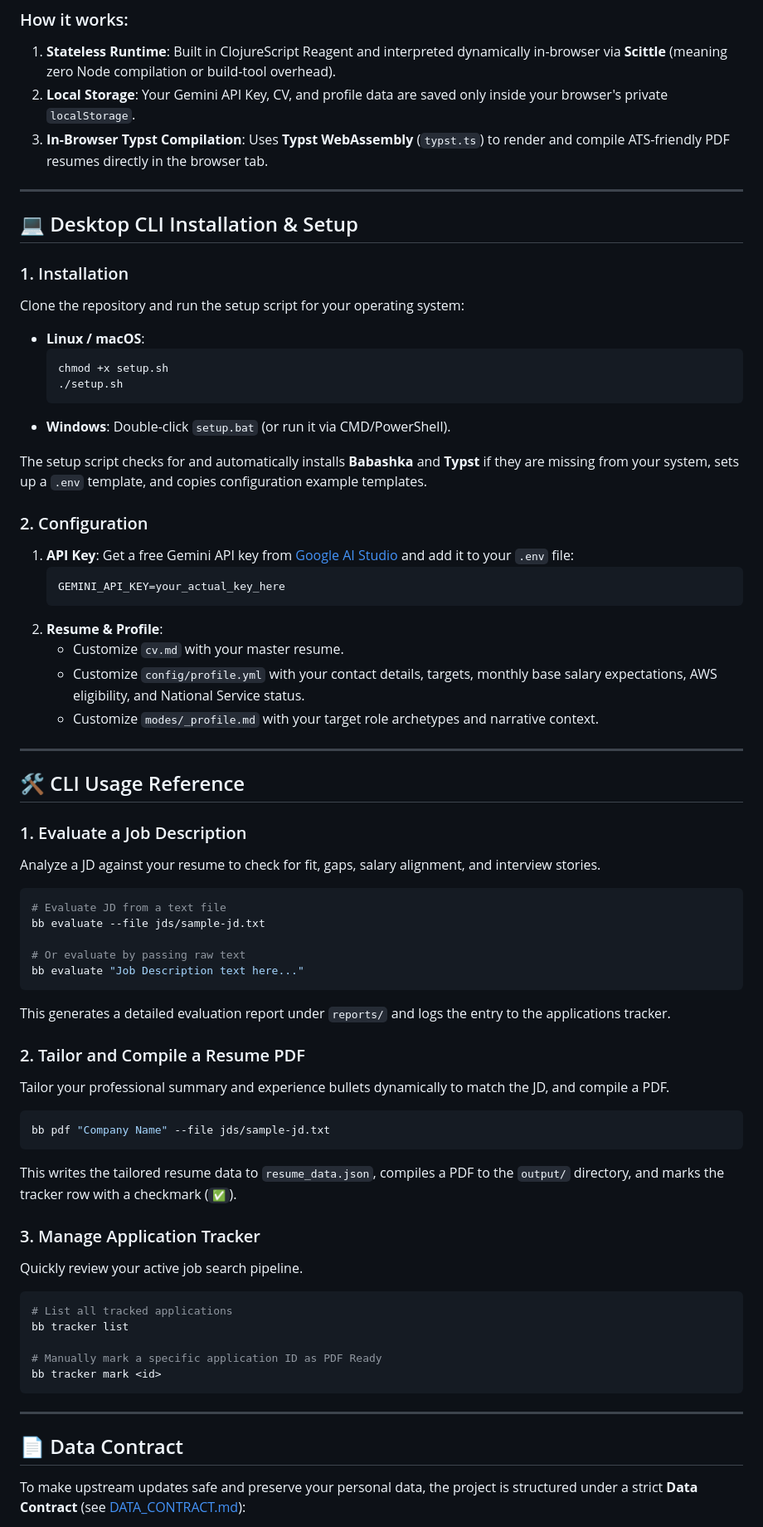
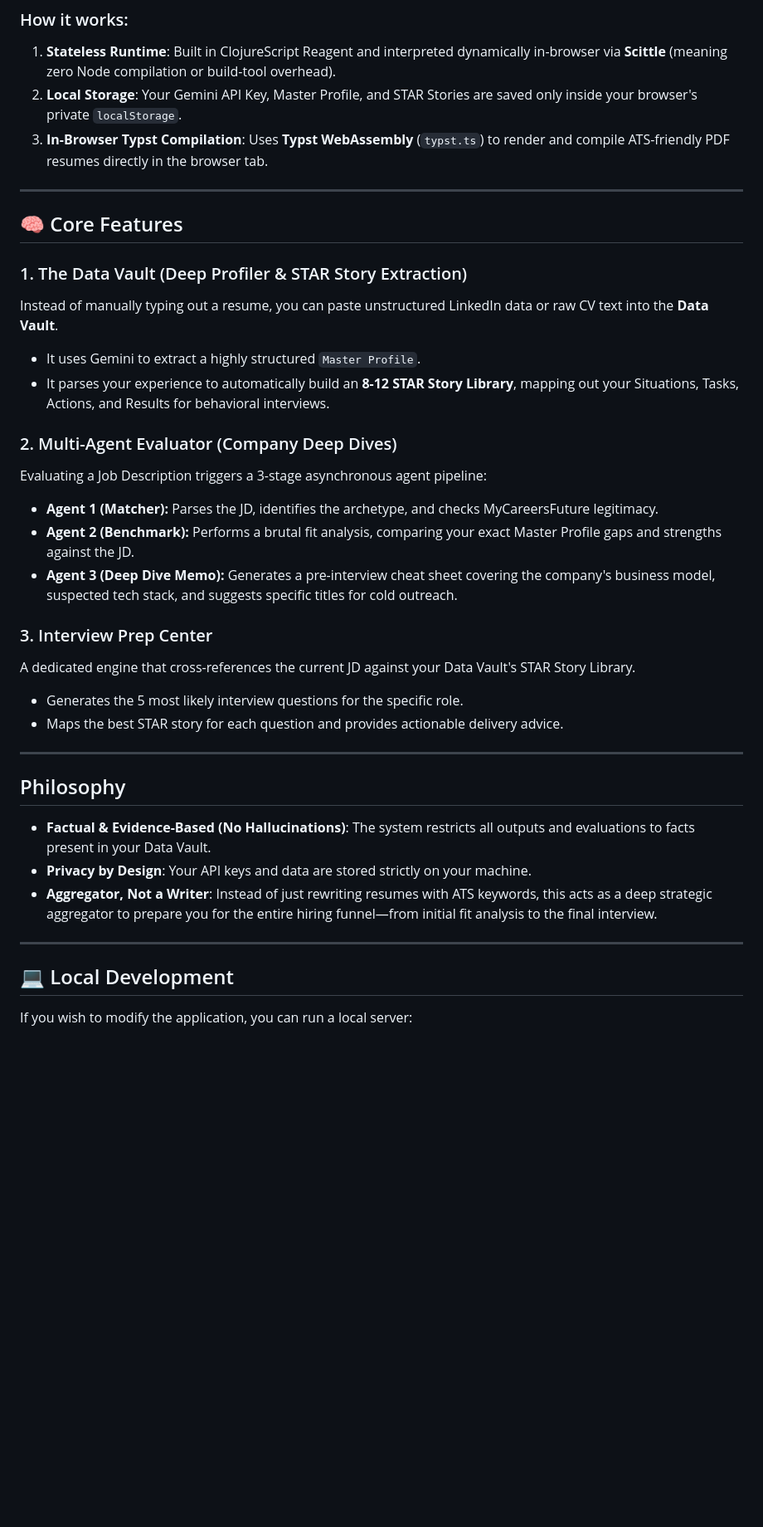
Before and after one commit to nurazhardotcom/headhunter-agent, a Markdown page: README.md, the part around one of its changes. Shown at 83% size. Drawn GitHub-style; blank space fills up the shorter version.

Commit message:
docs: Update README to reflect Local Jack & Jill MAS architecture

````diff
--- a/README.md
+++ b/README.md
@@ -61,72 +12,40 @@ For a frictionless experience without terminal setup, use the Web GUI. It is com
 
 ### How it works:
 1. **Stateless Runtime**: Built in ClojureScript Reagent and interpreted dynamically in-browser via **Scittle** (meaning zero Node compilation or build-tool overhead).
-2. **Local Storage**: Your Gemini API Key, CV, and profile data are saved only inside your browser's private `localStorage`.
+2. **Local Storage**: Your Gemini API Key, Master Profile, and STAR Stories are saved only inside your browser's private `localStorage`.
 3. **In-Browser Typst Compilation**: Uses **Typst WebAssembly** (`typst.ts`) to render and compile ATS-friendly PDF resumes directly in the browser tab.
 
 ---
 
-## 💻 Desktop CLI Installation & Setup
+## 🧠 Core Features
 
-### 1. Installation
+### 1. The Data Vault (Deep Profiler & STAR Story Extraction)
+Instead of manually typing out a resume, you can paste unstructured LinkedIn data or raw CV text into the **Data Vault**.
+- It uses Gemini to extract a highly structured `Master Profile`.
+- It parses your experience to automatically build an **8-12 STAR Story Library**, mapping out your Situations, Tasks, Actions, and Results for behavioral interviews.
 
-Clone the repository and run the setup script for your operating system:
+### 2. Multi-Agent Evaluator (Company Deep Dives)
+Evaluating a Job Description triggers a 3-stage asynchronous agent pipeline:
+- **Agent 1 (Matcher):** Parses the JD, identifies the archetype, and checks MyCareersFuture legitimacy.
+- **Agent 2 (Benchmark):** Performs a brutal fit analysis, comparing your exact Master Profile gaps and strengths against the JD.
+- **Agent 3 (Deep Dive Memo):** Generates a pre-interview cheat sheet covering the company's business model, suspected tech stack, and suggests specific titles for cold outreach.
 
-* **Linux / macOS**:
-  ```bash
-  chmod +x setup.sh
-  ./setup.sh
-  ```
-* **Windows**:
-  Double-click `setup.bat` (or run it via CMD/PowerShell).
-
-The setup script checks for and automatically installs **Babashka** and **Typst** if they are missing from your system, sets up a `.env` template, and copies configuration example templates.
-
-### 2. Configuration
-1. **API Key**: Get a free Gemini API key from [Google AI Studio](https://aistudio.google.com/apikey) and add it to your `.env` file:
-   ```env
-   GEMINI_API_KEY=your_actual_key_here
-   ```
-2. **Resume & Profile**:
-   * Customize `cv.md` with your master resume.
-   * Customize `config/profile.yml` with your contact details, targets, monthly base salary expectations, AWS eligibility, and National Service status.
-   * Customize `modes/_profile.md` with your target role archetypes and narrative context.
+### 3. Interview Prep Center
+A dedicated engine that cross-references the current JD against your Data Vault's STAR Story Library.
+- Generates the 5 most likely interview questions for the specific role.
+- Maps the best STAR story for each question and provides actionable delivery advice.
 
 ---
 
-## 🛠 CLI Usage Reference
+## Philosophy
 
-### 1. Evaluate a Job Description
-Analyze a JD against your resume to check for fit, gaps, salary alignment, and interview stories.
-```bash
-# Evaluate JD from a text file
-bb evaluate --file jds/sample-jd.txt
-
-# Or evaluate by passing raw text
-bb evaluate "Job Description text here..."
-```
-This generates a detailed evaluation report under `reports/` and logs the entry to the applications tracker.
-
-### 2. Tailor and Compile a Resume PDF
-Tailor your professional summary and experience bullets dynamically to match the JD, and compile a PDF.
-```bash
-bb pdf "Company Name" --file jds/sample-jd.txt
-```
-This writes the tailored resume data to `resume_data.json`, compiles a PDF to the `output/` directory, and marks the tracker row with a checkmark (`✅`).
-
-### 3. Manage Application Tracker
-Quickly review your active job search pipeline.
-```bash
-# List all tracked applications
-bb tracker list
-
-# Manually mark a specific application ID as PDF Ready
-bb tracker mark <id>
-```
+* **Factual & Evidence-Based (No Hallucinations)**: The system restricts all outputs and evaluations to facts present in your Data Vault.
+* **Privacy by Design**: Your API keys and data are stored strictly on your machine.
+* **Aggregator, Not a Writer**: Instead of just rewriting resumes with ATS keywords, this acts as a deep strategic aggregator to prepare you for the entire hiring funnel—from initial fit analysis to the final interview.
 
 ---
 
-## 📄 Data Contract
+## 💻 Local Development
 
-To make upstream updates safe and preserve your personal data, the project is structured under a strict **Data Contract** (see [DATA_CONTRACT.md](DATA_CONTRACT.md)):
+If you wish to modify the application, you can run a local server:
 
````
Also changed, not shown: other parts of README.md (+13 -59 lines).
